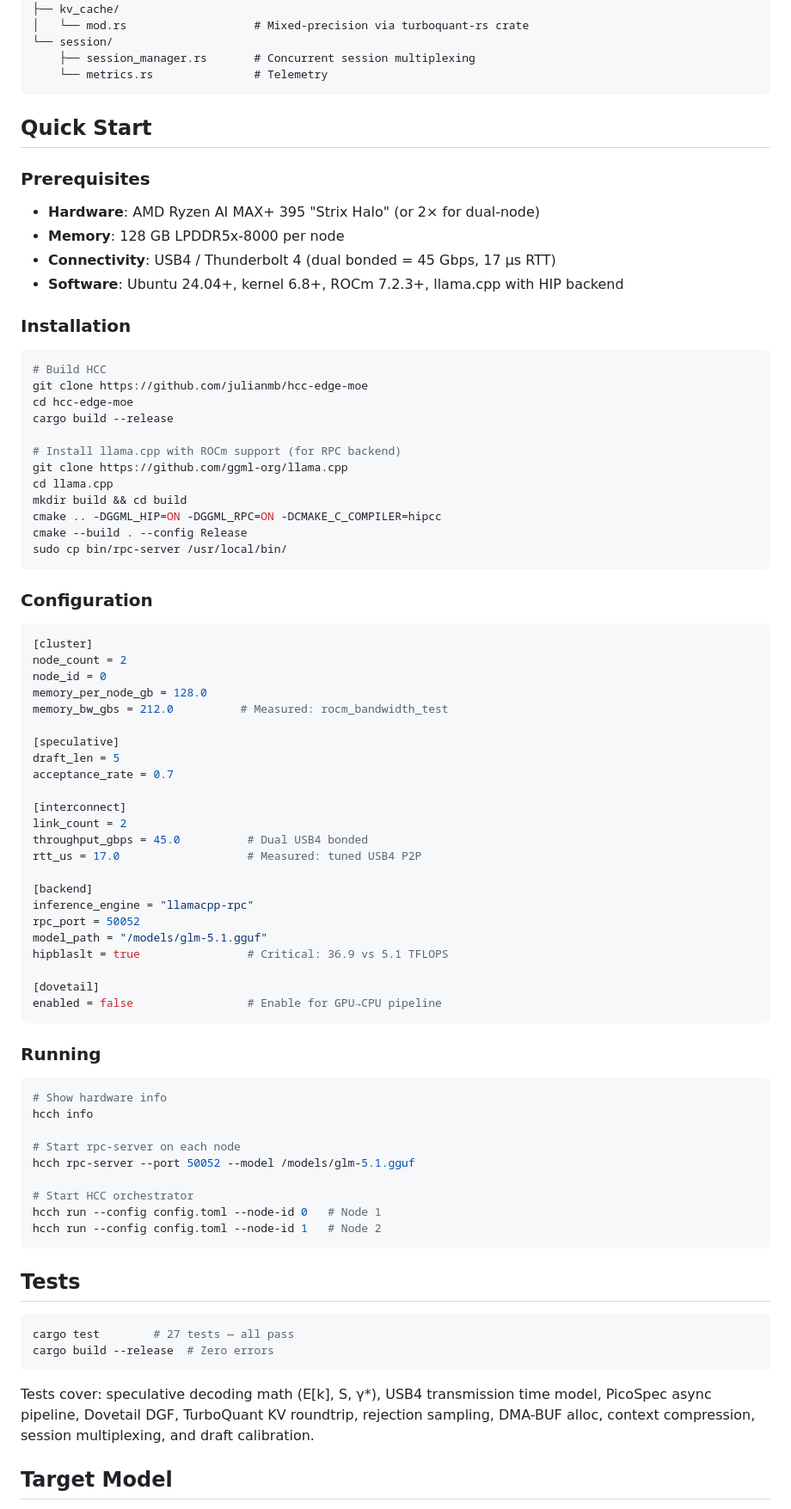
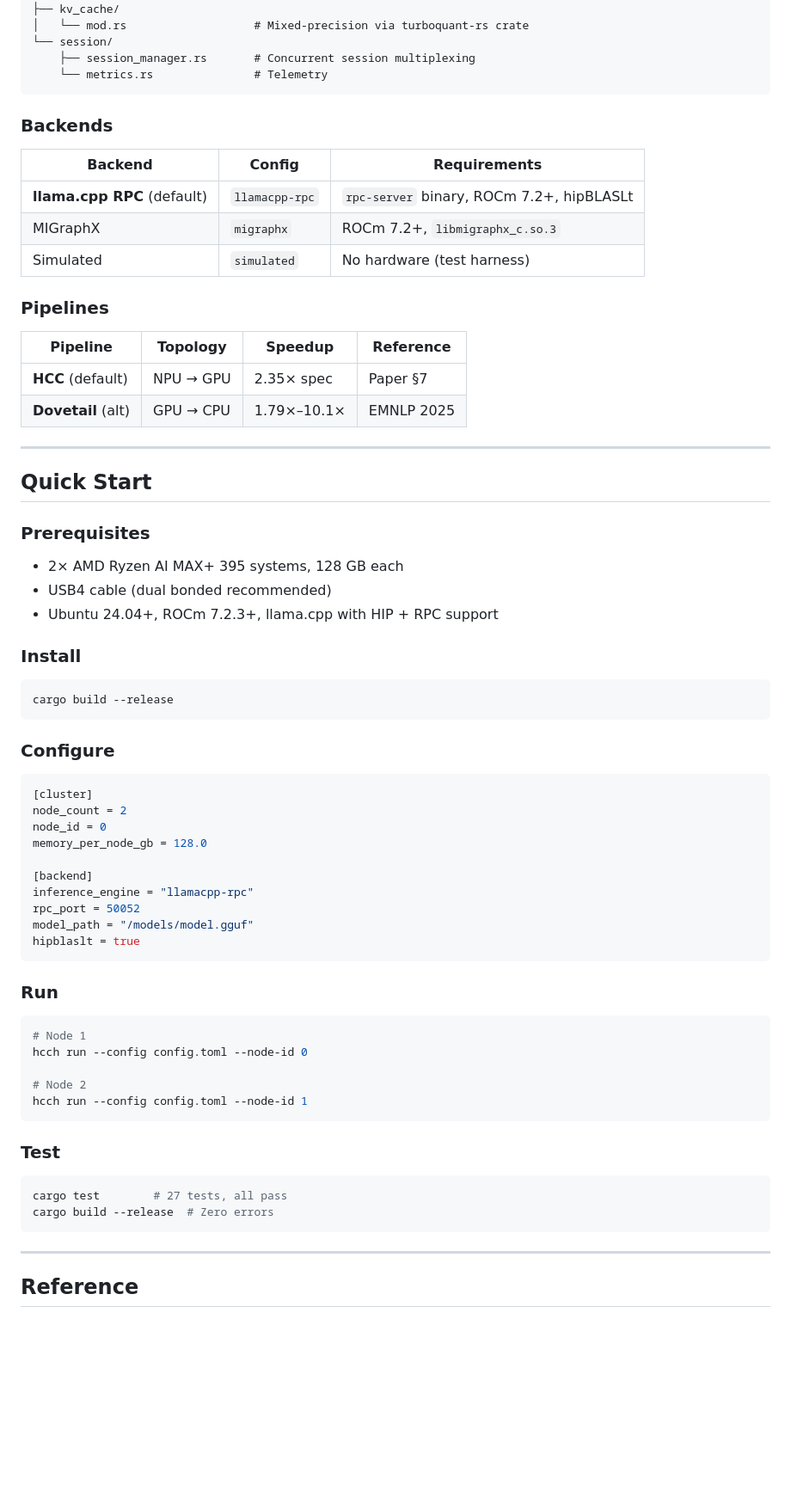
Before and after one commit to julianmb/hcc-edge-moe, a Markdown page: README.md, the part around one of its changes. Shown at 86% size. Drawn GitHub-style; blank space fills up the shorter version.

````diff
--- a/README.md
+++ b/README.md
@@ -151,82 +169,70 @@ src/
     └── metrics.rs               # Telemetry
 ```
 
+### Backends
+
+| Backend | Config | Requirements |
+|---|---|---|
+| **llama.cpp RPC** (default) | `llamacpp-rpc` | `rpc-server` binary, ROCm 7.2+, hipBLASLt |
+| MIGraphX | `migraphx` | ROCm 7.2+, `libmigraphx_c.so.3` |
+| Simulated | `simulated` | No hardware (test harness) |
+
+### Pipelines
+
+| Pipeline | Topology | Speedup | Reference |
+|---|---|---|---|
+| **HCC** (default) | NPU → GPU | 2.35× spec | Paper §7 |
+| **Dovetail** (alt) | GPU → CPU | 1.79×–10.1× | EMNLP 2025 |
+
+---
+
 ## Quick Start
 
 ### Prerequisites
 
-- **Hardware**: AMD Ryzen AI MAX+ 395 "Strix Halo" (or 2× for dual-node)
-- **Memory**: 128 GB LPDDR5x-8000 per node
-- **Connectivity**: USB4 / Thunderbolt 4 (dual bonded = 45 Gbps, 17 µs RTT)
-- **Software**: Ubuntu 24.04+, kernel 6.8+, ROCm 7.2.3+, llama.cpp with HIP backend
+- 2× AMD Ryzen AI MAX+ 395 systems, 128 GB each
+- USB4 cable (dual bonded recommended)
+- Ubuntu 24.04+, ROCm 7.2.3+, llama.cpp with HIP + RPC support
 
-### Installation
+### Install
 
 ```bash
-# Build HCC
-git clone https://github.com/julianmb/hcc-edge-moe
-cd hcc-edge-moe
 cargo build --release
-
-# Install llama.cpp with ROCm support (for RPC backend)
-git clone https://github.com/ggml-org/llama.cpp
-cd llama.cpp
-mkdir build && cd build
-cmake .. -DGGML_HIP=ON -DGGML_RPC=ON -DCMAKE_C_COMPILER=hipcc
-cmake --build . --config Release
-sudo cp bin/rpc-server /usr/local/bin/
 ```
 
-### Configuration
+### Configure
 
 ```toml
 [cluster]
 node_count = 2
 node_id = 0
 memory_per_node_gb = 128.0
-memory_bw_gbs = 212.0          # Measured: rocm_bandwidth_test
-
-[speculative]
-draft_len = 5
-acceptance_rate = 0.7
-
-[interconnect]
-link_count = 2
-throughput_gbps = 45.0          # Dual USB4 bonded
-rtt_us = 17.0                   # Measured: tuned USB4 P2P
 
 [backend]
 inference_engine = "llamacpp-rpc"
 rpc_port = 50052
-model_path = "/models/glm-5.1.gguf"
-hipblaslt = true                # Critical: 36.9 vs 5.1 TFLOPS
-
-[dovetail]
-enabled = false                 # Enable for GPU→CPU pipeline
+model_path = "/models/model.gguf"
+hipblaslt = true
 ```
 
-### Running
+### Run
 
 ```bash
-# Show hardware info
-hcch info
+# Node 1
+hcch run --config config.toml --node-id 0
 
-# Start rpc-server on each node
-hcch rpc-server --port 50052 --model /models/glm-5.1.gguf
-
-# Start HCC orchestrator
-hcch run --config config.toml --node-id 0   # Node 1
-hcch run --config config.toml --node-id 1   # Node 2
+# Node 2
+hcch run --config config.toml --node-id 1
 ```
 
-## Tests
+### Test
 
 ```bash
-cargo test        # 27 tests — all pass
+cargo test        # 27 tests, all pass
 cargo build --release  # Zero errors
 ```
 
-Tests cover: speculative decoding math (E[k], S, γ*), USB4 transmission time model, PicoSpec async pipeline, Dovetail DGF, TurboQuant KV roundtrip, rejection sampling, DMA-BUF alloc, context compression, session multiplexing, and draft calibration.
+---
 
-## Target Model
+## Reference
 
````
Also changed, not shown: other parts of README.md (+128 -125 lines).
